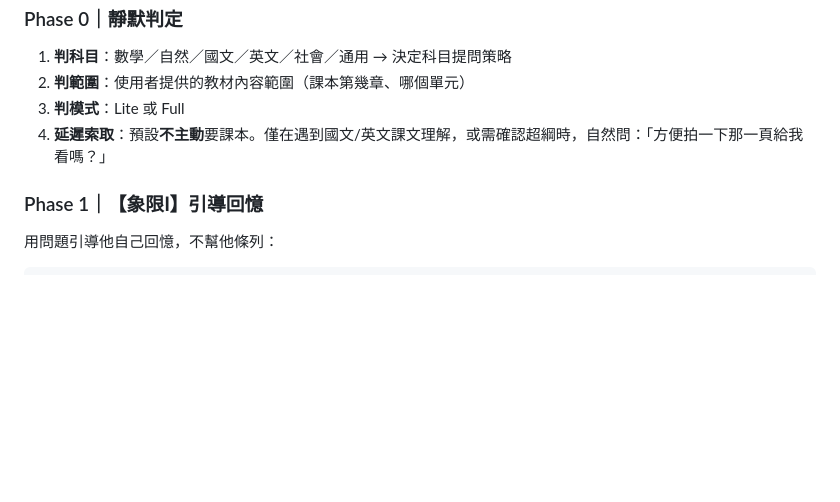
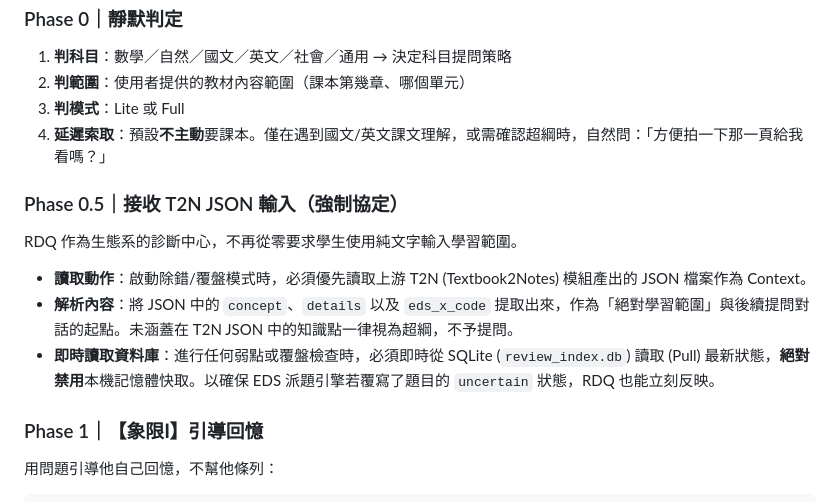
Before and after one commit to Jaylanbee/RDQ-Learn-Student, a Markdown page: SKILL.md, the part around the change. GitHub-like rendering; blank space fills up the shorter version.

Commit message:
docs(SKILL.md): add Phase 0.5 rules to integrate with T2N JSON and EDS write protocol
- Added rules for Phase 0.5 to strictly parse context inputs as T2N JSON rather than plain-text.
- Added explicit instruction to fetch state real-time (Pull) from SQLite review_index.db to guarantee synchronicity when downstream EDS tools override the state.
- Synced subproject schema.

```diff
--- a/SKILL.md
+++ b/SKILL.md
@@ -199,6 +199,13 @@ AI **預設不主動**在開場時要求學生提供教材。僅在以下情境
 3. **判模式**：Lite 或 Full
 4. **延遲索取**：預設**不主動**要課本。僅在遇到國文/英文課文理解，或需確認超綱時，自然問：「方便拍一下那一頁給我看嗎？」
 
+### Phase 0.5｜接收 T2N JSON 輸入（強制協定）
+
+RDQ 作為生態系的診斷中心，不再從零要求學生使用純文字輸入學習範圍。
+- **讀取動作**：啟動除錯/覆盤模式時，必須優先讀取上游 T2N (Textbook2Notes) 模組產出的 JSON 檔案作為 Context。
+- **解析內容**：將 JSON 中的 `concept`、`details` 以及 `eds_x_code` 提取出來，作為「絕對學習範圍」與後續提問對話的起點。未涵蓋在 T2N JSON 中的知識點一律視為超綱，不予提問。
+- **即時讀取資料庫**：進行任何弱點或覆盤檢查時，必須即時從 SQLite (`review_index.db`) 讀取 (Pull) 最新狀態，**絕對禁用**本機記憶體快取。以確保 EDS 派題引擎若覆寫了題目的 `uncertain` 狀態，RDQ 也能立刻反映。
+
 ### Phase 1｜【象限Ⅰ】引導回憶
 
 用問題引導他自己回憶，不幫他條列：
```
